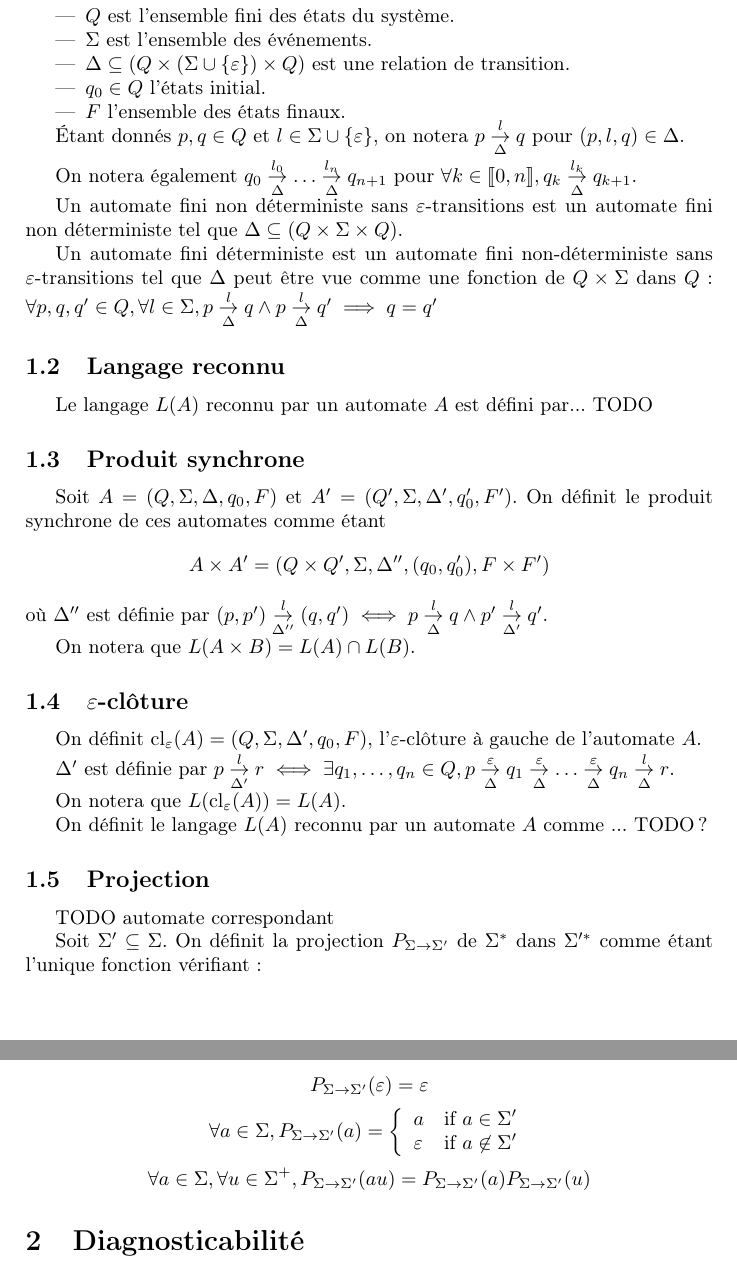
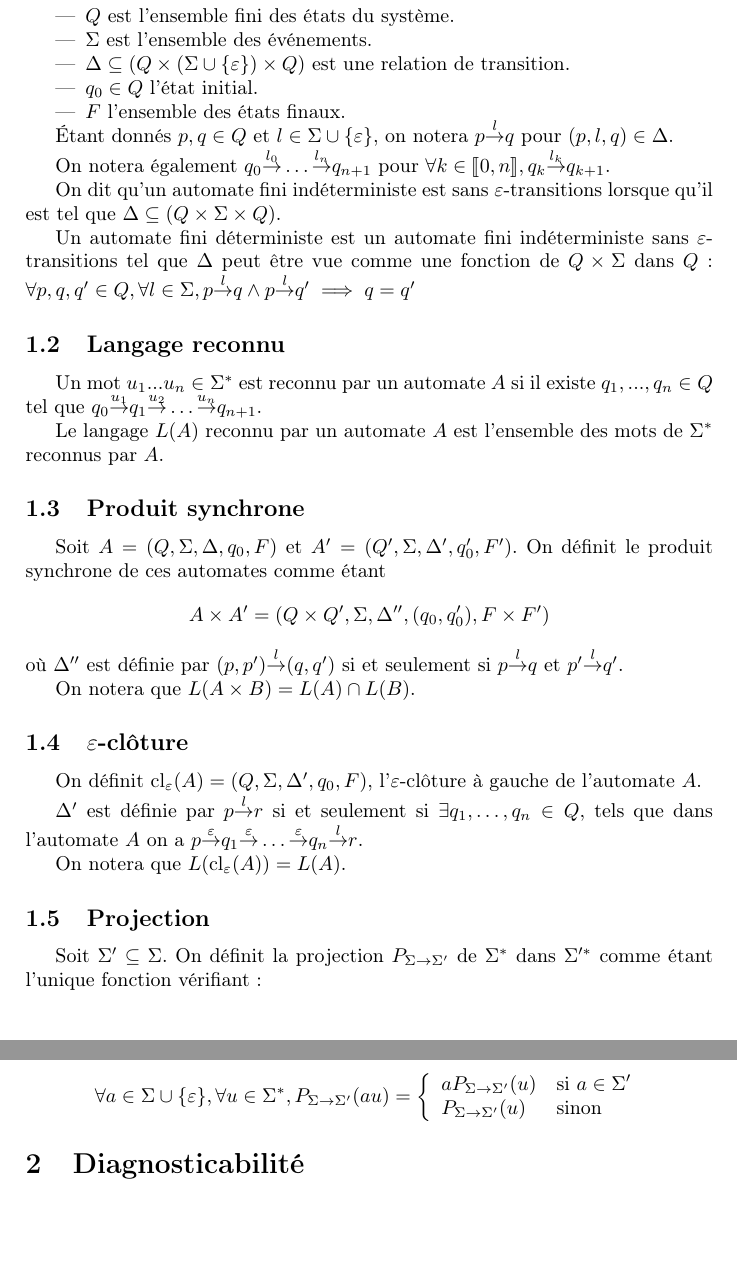
Before and after one commit to xavierm02/Projet-M1, a LaTeX document (main.tex): two parts of pages 1 and 2 of 4, joined at a grey line, cut so that both start at the same text, the shorter picture padded with empty space. Compiled offline with pdfLaTeX.

Commit message:
test push

```diff
--- a/main.tex
+++ b/main.tex
@@ -28,28 +28,29 @@ o\`u
 	\item $Q$ est l'ensemble fini des états du système.
 	\item $\Sigma$ est l'ensemble des événements.
 	\item $\Delta \subseteq (Q \times (\Sigma \cup \{\varepsilon\}) \times Q)$ est une relation de transition.
-	\item $q_0 \in Q$ l'états initial.
+	\item $q_0 \in Q$ l'état initial.
 	\item $F$ l'ensemble des \'etats finaux.
 \end{itemize}
 
-\'Etant donn\'es $p,q \in Q$ et $l\in \Sigma \cup \{\varepsilon\}$, on notera $p \overset{l}{\underset{\Delta}{\to}}q$ pour $(p,l,q) \in \Delta$.
+\'Etant donn\'es $p,q \in Q$ et $l\in \Sigma \cup \{\varepsilon\}$, on notera $p \overset{l}{{\to}}q$ pour $(p,l,q) \in \Delta$.
 
-On notera \'egalement $q_0 \overset{l_0}{\underset{\Delta}{\to}} \dots \overset{l_n}{\underset{\Delta}{\to}} q_{n+1}$ pour $\forall k \in \enum{0}{n}, q_k \overset{l_k}{\underset{\Delta}{\to}} q_{k+1}$.
+On notera \'egalement $q_0 \overset{l_0}{{\to}} \dots \overset{l_n}{{\to}} q_{n+1}$ pour $\forall k \in \enum{0}{n}, q_k \overset{l_k}{{\to}} q_{k+1}$.
 
 
 
-Un automate fini non d\'eterministe sans $\varepsilon$-transitions est un automate fini non d\'eterministe tel que $\Delta \subseteq (Q\times \Sigma \times Q)$.
+On dit qu'un automate fini ind\'eterministe est sans $\varepsilon$-transitions lorsque qu'il est tel que  $\Delta \subseteq (Q\times \Sigma \times Q)$.
 
-Un automate fini d\'eterministe est un automate fini non-d\'eterministe sans $\varepsilon$-transitions tel que $\Delta$ peut \^etre vue comme une fonction de $Q\times \Sigma$ dans $Q$: $\forall p,q,q' \in Q, \forall l \in \Sigma, p\overset{l}{\underset{\Delta}{\to}}q \land p\overset{l}{\underset{\Delta}{\to}}q' \implies q=q'$
+Un automate fini d\'eterministe est un automate fini ind\'eterministe sans $\varepsilon$-transitions tel que $\Delta$ peut \^etre vue comme une fonction de $Q\times \Sigma$ dans $Q$: $\forall p,q,q' \in Q, \forall l \in \Sigma, p\overset{l}{{\to}}q \land p\overset{l}{{\to}}q' \implies q=q'$
 
 \subsection{Langage reconnu}
 
-Le langage $L(A)$ reconnu par un automate $A$ est d\'efini par... TODO
+Un mot $u_1...u_n \in \Sigma^*$ est reconnu par un automate $A$ si il existe $q_1,...,q_n \in Q$ tel que $q_0 \overset{u_1}{{\to}} q_1 \overset{u_2}{{\to}} \dots \overset{u_n}{{\to}} q_{n+1}$.
 
+Le langage $L(A)$ reconnu par un automate $A$ est l'ensemble des mots de $\Sigma^*$ reconnus par $A$.
 
 \subsection{Produit synchrone}
 
-Soit $A = (Q, \Sigma, \Delta, q_0, F)$ et $A' = (Q', \Sigma, \Delta', q_0', F')$. On définit le produit synchrone de ces automates comme \'etant $$A\times A' = (Q \times Q', \Sigma, \Delta'', (q_0, q_0'), F\times F')$$ o\`u $\Delta''$ est d\'efinie par $(p,p')\overset{l}{\underset{\Delta''}{\to}}(q,q') \iff p\overset{l}{\underset{\Delta}{\to}}q \land p'\overset{l}{\underset{\Delta'}{\to}}q'$.
+Soit $A = (Q, \Sigma, \Delta, q_0, F)$ et $A' = (Q', \Sigma, \Delta', q_0', F')$. On définit le produit synchrone de ces automates comme \'etant $$A\times A' = (Q \times Q', \Sigma, \Delta'', (q_0, q_0'), F\times F')$$ o\`u $\Delta''$ est d\'efinie par $(p,p')\overset{l}{{\to}}(q,q')$ si et seulement si $p\overset{l}{{\to}}q$ et $p'\overset{l}{{\to}}q'$.
 
 On notera que $L(A\times B) = L(A) \cap L(B)$.
 
@@ -57,23 +58,20 @@ On notera que $L(A\times B) = L(A) \cap L(B)$.
 
 On définit  $\operatorname{cl}_\varepsilon(A) = (Q, \Sigma, \Delta', q_0, F)$, l'$\varepsilon$-clôture \`a gauche de l'automate $A$.
 
-$\Delta'$ est d\'efinie par $p \overset{l}{\underset{\Delta'}{\to}} r \iff \exists q_1,\dots,q_n \in Q, p \overset{\varepsilon}{\underset{\Delta}{\to}} q_1 \overset{\varepsilon}{\underset{\Delta}{\to}} \dots \overset{\varepsilon}{\underset{\Delta}{\to}} q_n \overset{l}{\underset{\Delta}{\to}} r$.
+$\Delta'$ est d\'efinie par $p \overset{l}{{\to}} r$ si et seulement si $\exists q_1,\dots,q_n \in Q,$ tels que dans l'automate $A$ on a  $p \overset{\varepsilon}{{\to}} q_1 \overset{\varepsilon}{{\to}} \dots \overset{\varepsilon}{{\to}} q_n \overset{l}{{\to}} r$.
 
 On notera que $L(\operatorname{cl}_\varepsilon(A))=L(A)$.
 
-On d\'efinit le langage $L(A)$ reconnu par un automate $A$ comme ... TODO?
-
 \subsection{Projection}
-TODO automate correspondant
+%TODO automate correspondant
 
 Soit $\Sigma'\subseteq \Sigma$. On d\'efinit la projection $P_{\Sigma \to \Sigma'}$ de $\Sigma^*$ dans $\Sigma'^*$ comme \'etant l'unique fonction v\'erifiant:
 
-$$P_{\Sigma \to \Sigma'}(\varepsilon) = \varepsilon$$
-$$\forall a \in \Sigma, P_{\Sigma \to \Sigma'}(a)=\left\{\begin{array}{ll}
-a &\text{if } a\in \Sigma'\\
-\varepsilon &\text{if } a\not\in \Sigma'\\
+$$\forall a \in \Sigma \cup \{\varepsilon\}, \forall u \in \Sigma^*, P_{\Sigma \to \Sigma'}(au)=
+\left\{\begin{array}{ll}
+aP_{\Sigma \to \Sigma'}(u) &\text{si } a\in \Sigma'\\
+P_{\Sigma \to \Sigma'}(u) &\text{sinon} \\
 \end{array}\right.$$
-$$\forall a \in \Sigma, \forall u \in \Sigma^+, P_{\Sigma \to \Sigma'}(au)=P_{\Sigma \to \Sigma'}(a)P_{\Sigma \to \Sigma'}(u)$$
 
 \section{Diagnosticabilit\'e}
 
```
Also changed, not shown: main.tex (6 more changed lines).
